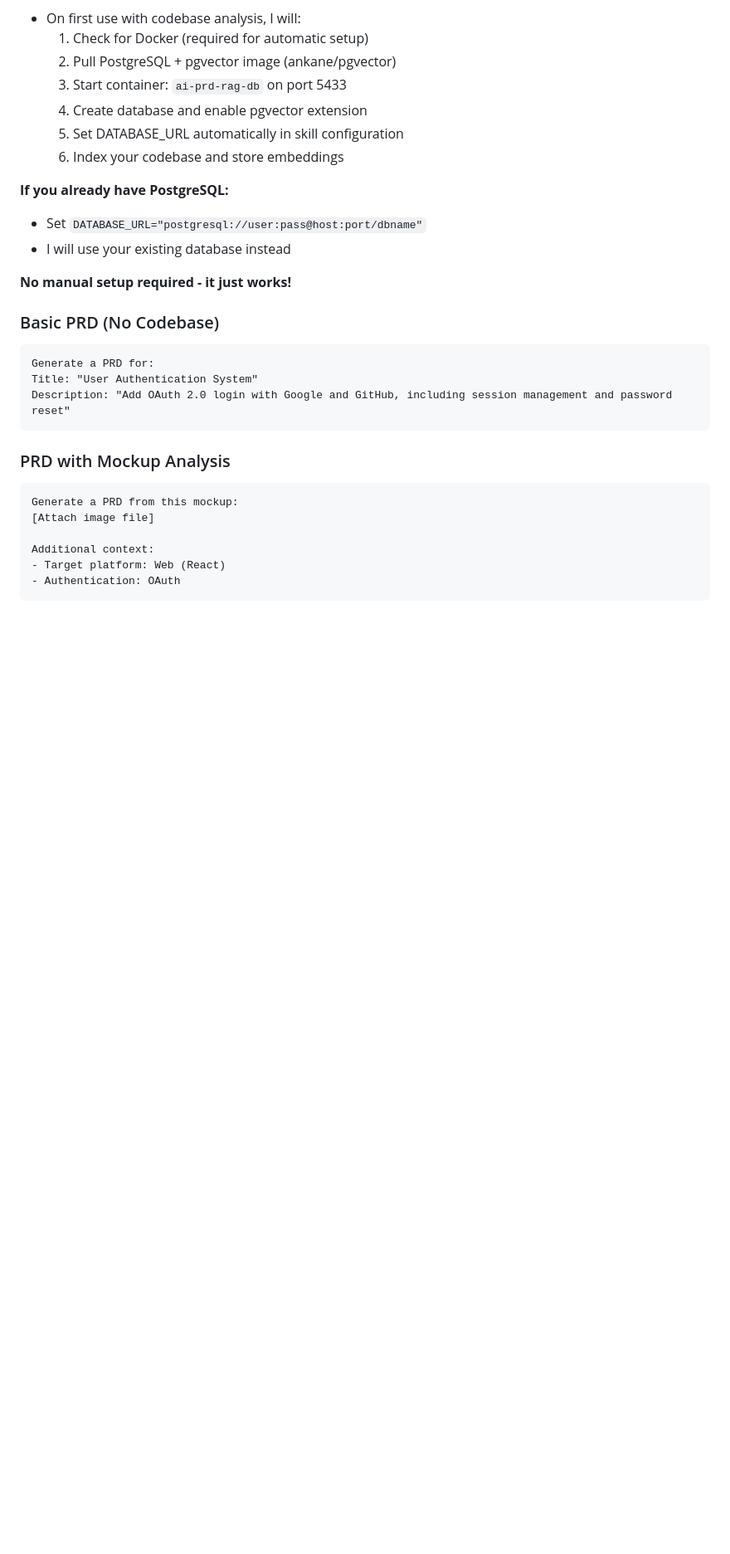
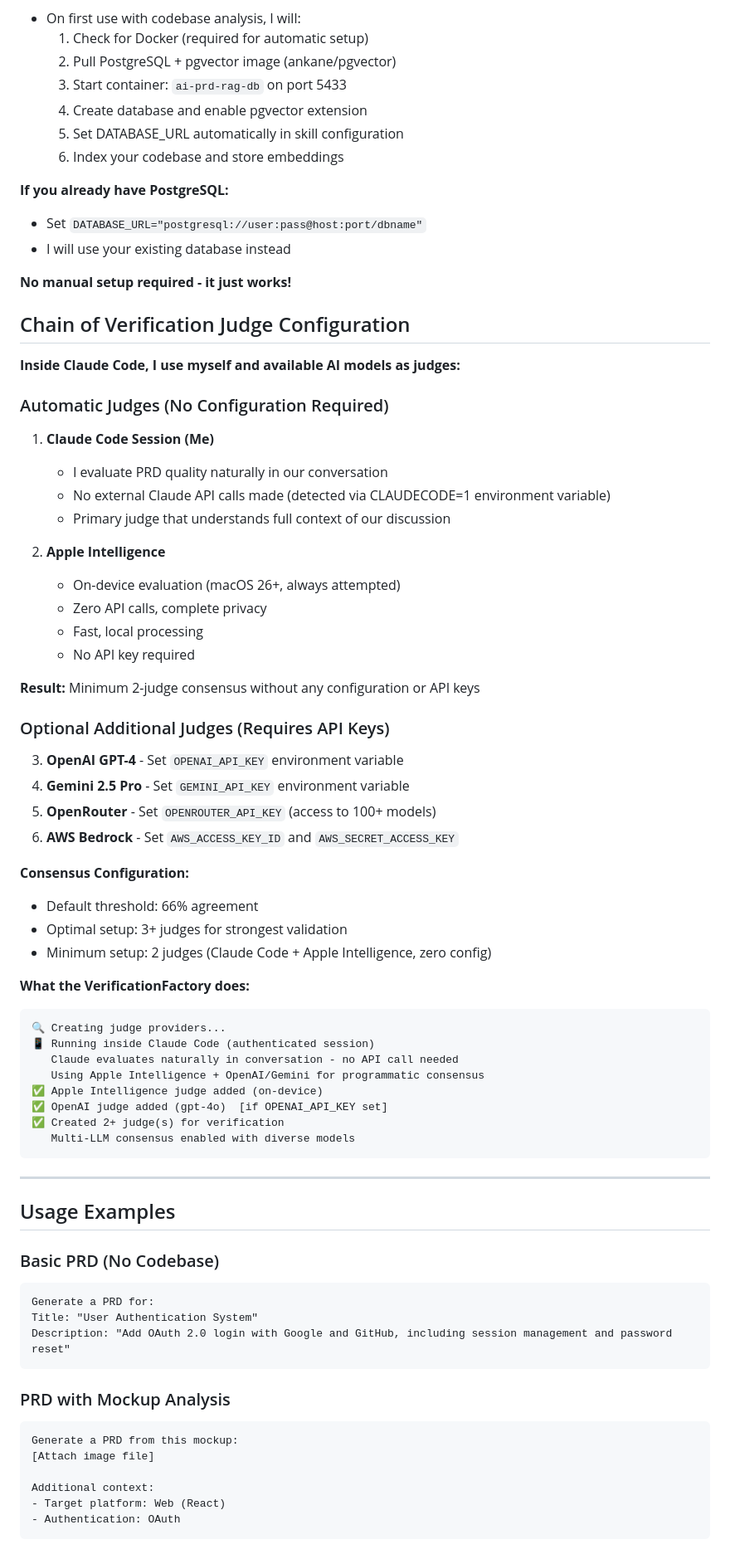
Before and after one commit to cdeust/ai-prd-generator, a Markdown page: SKILL.md, the part around one of its changes. Shown at 83% size. Rendered like a GitHub page; blank space fills up the shorter version.

````diff
--- a/SKILL.md
+++ b/SKILL.md
@@ -68,6 +77,50 @@ The skill includes the full Swift library for local execution. On first use, I'l
 
 **No manual setup required - it just works!**
 
+## Chain of Verification Judge Configuration
+
+**Inside Claude Code, I use myself and available AI models as judges:**
+
+### Automatic Judges (No Configuration Required)
+1. **Claude Code Session (Me)**
+   - I evaluate PRD quality naturally in our conversation
+   - No external Claude API calls made (detected via CLAUDECODE=1 environment variable)
+   - Primary judge that understands full context of our discussion
+
+2. **Apple Intelligence**
+   - On-device evaluation (macOS 26+, always attempted)
+   - Zero API calls, complete privacy
+   - Fast, local processing
+   - No API key required
+
+**Result:** Minimum 2-judge consensus without any configuration or API keys
+
+### Optional Additional Judges (Requires API Keys)
+3. **OpenAI GPT-4** - Set `OPENAI_API_KEY` environment variable
+4. **Gemini 2.5 Pro** - Set `GEMINI_API_KEY` environment variable
+5. **OpenRouter** - Set `OPENROUTER_API_KEY` (access to 100+ models)
+6. **AWS Bedrock** - Set `AWS_ACCESS_KEY_ID` and `AWS_SECRET_ACCESS_KEY`
+
+**Consensus Configuration:**
+- Default threshold: 66% agreement
+- Optimal setup: 3+ judges for strongest validation
+- Minimum setup: 2 judges (Claude Code + Apple Intelligence, zero config)
+
+**What the VerificationFactory does:**
+```
+🔍 Creating judge providers...
+📱 Running inside Claude Code (authenticated session)
+   Claude evaluates naturally in conversation - no API call needed
+   Using Apple Intelligence + OpenAI/Gemini for programmatic consensus
+✅ Apple Intelligence judge added (on-device)
+✅ OpenAI judge added (gpt-4o)  [if OPENAI_API_KEY set]
+✅ Created 2+ judge(s) for verification
+   Multi-LLM consensus enabled with diverse models
+```
+
+---
+
+## Usage Examples
 
 ### Basic PRD (No Codebase)
 ```
````
Also changed, not shown: other parts of SKILL.md (+11 -2 lines), README.md (+36 -3 lines).
